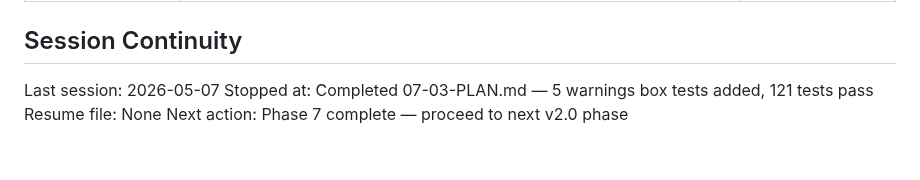
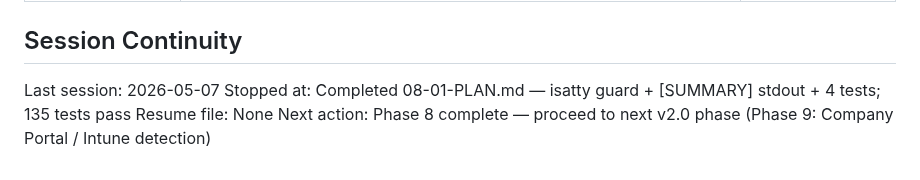
Before and after one commit to justin-rh/status.report, a Markdown page: .planning/STATE.md, the part around one of its changes. Rendered like a GitHub page.

```diff
--- a/.planning/STATE.md
+++ b/.planning/STATE.md
@@ -141,6 +147,6 @@ Items deferred rather than resolved before milestone close:
 ## Session Continuity
 
 Last session: 2026-05-07
-Stopped at: Completed 07-03-PLAN.md — 5 warnings box tests added, 121 tests pass
+Stopped at: Completed 08-01-PLAN.md — isatty guard + [SUMMARY] stdout + 4 tests; 135 tests pass
 Resume file: None
-Next action: Phase 7 complete — proceed to next v2.0 phase
+Next action: Phase 8 complete — proceed to next v2.0 phase (Phase 9: Company Portal / Intune detection)
```
Also changed, not shown: other parts of .planning/STATE.md (+18 -12 lines), .planning/ROADMAP.md (+3 -3 lines), 1 other file.
